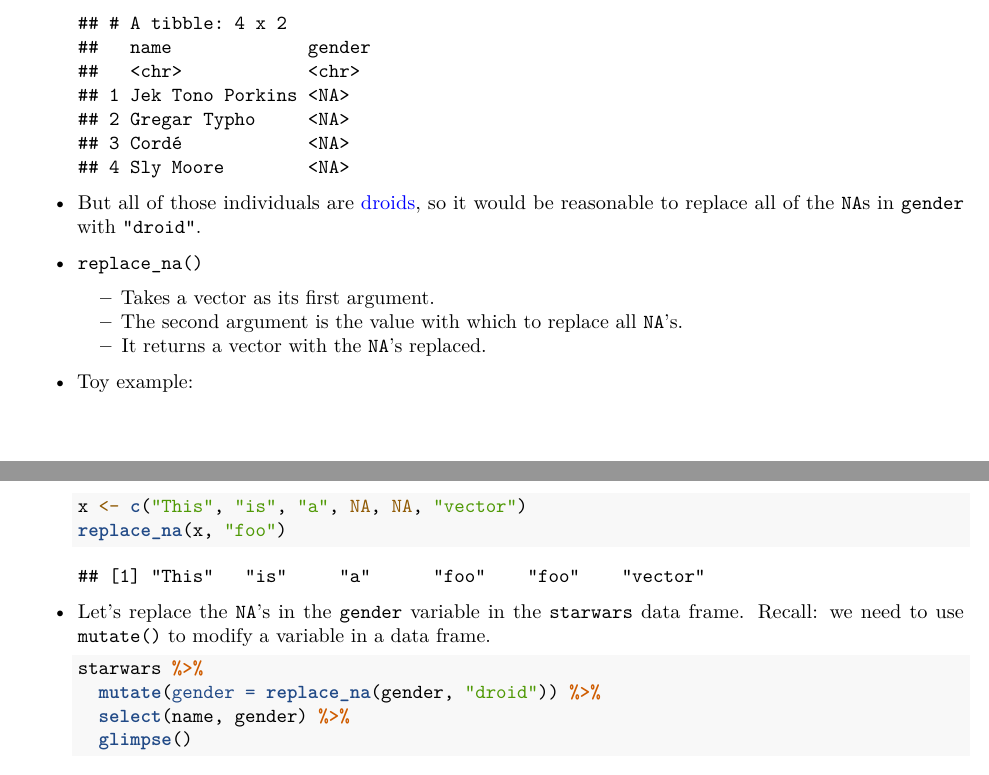
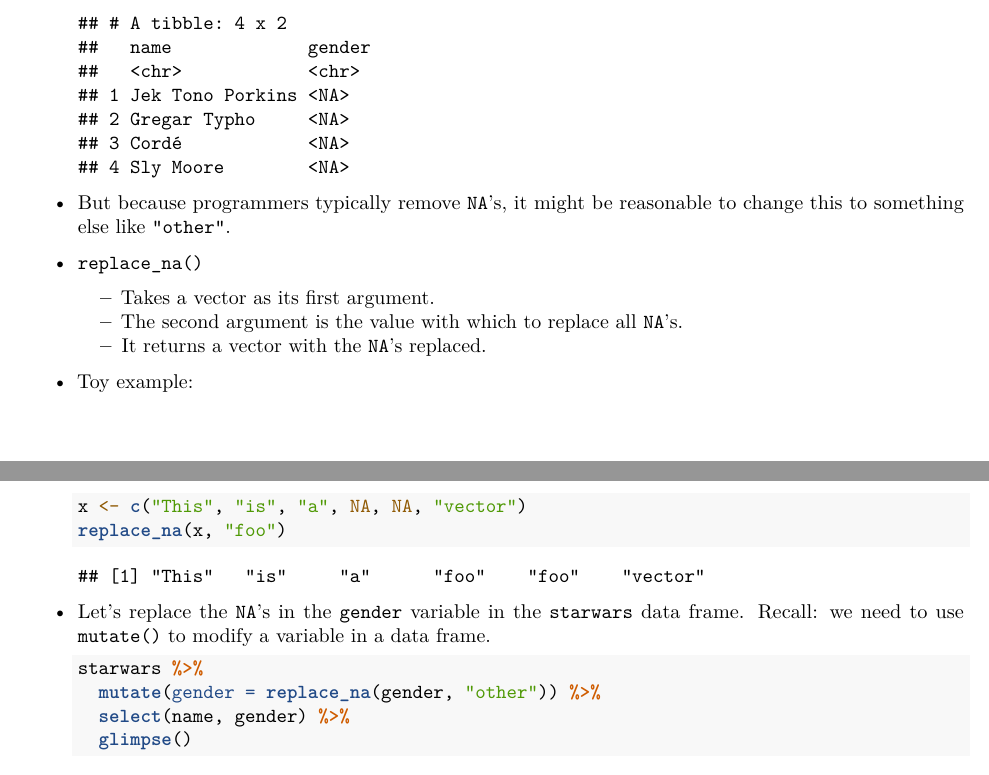
Before and after one commit to dcgerard/stat_412_612, an R Markdown document (lectures/05_eda/05_recoding.Rmd): two parts of pages 5 and 6 of 6, joined at a grey line, cut so that both start at the same text. Rendered offline with R 4.5, knitr and Pandoc, then LaTeX, with nearby package versions.

Commit message:
update star wars replace_na()

````diff
--- a/lectures/05_eda/05_recoding.Rmd
+++ b/lectures/05_eda/05_recoding.Rmd
@@ -221,9 +221,7 @@ knitr::opts_chunk$set(echo       = TRUE,
       select(name, gender)
     ```
 
-- But all of those individuals are
-  [droids](https://en.wikipedia.org/wiki/Droid_(Star_Wars)), so it
-  would be reasonable to replace all of the `NA`s in `gender` with `"droid"`.
+- But because programmers typically remove `NA`'s, it might be reasonable to change this to something else like `"other"`.
 
 - `replace_na()`
     - Takes a vector as its first argument.
@@ -242,7 +240,7 @@ knitr::opts_chunk$set(echo       = TRUE,
 
     ```{r}
     starwars %>%
-      mutate(gender = replace_na(gender, "droid")) %>%
+      mutate(gender = replace_na(gender, "other")) %>%
       select(name, gender) %>%
       glimpse()
     ```
````
Also changed, not shown: lectures/05_eda/05_recoding.pdf, lectures/05_eda/05_recoding.Rmd (23 more changed lines).
